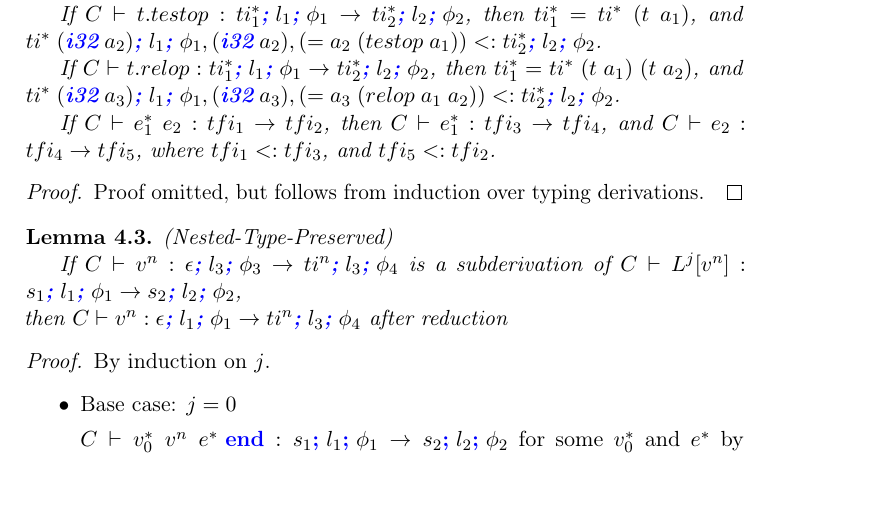
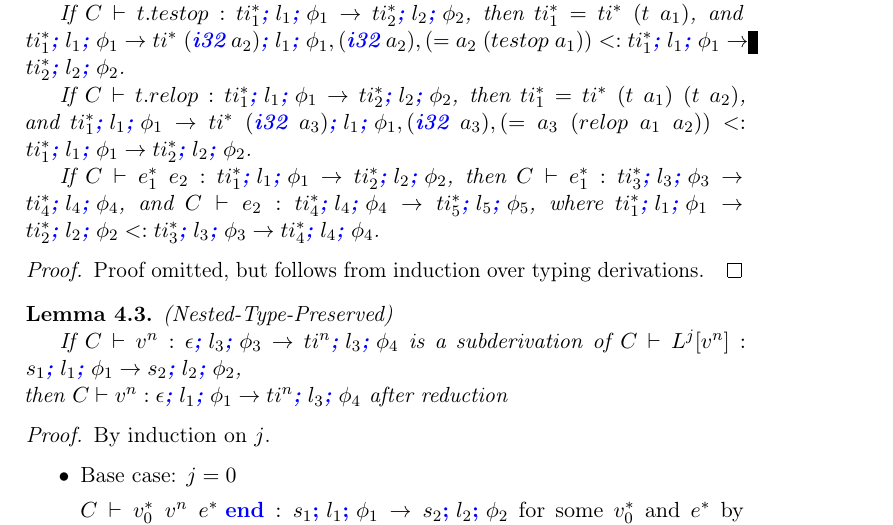
Before and after one commit to atgeller/MScThesis, a LaTeX thesis (main.tex, which reads Chapters/TypeSafety/lemmas.tex): part of page 39 of 57, cut so that both start at the same text, the shorter picture padded with empty space. Compiled offline with pdfLaTeX.

Commit message:
Fix use of subtyping in inversion lemma

```diff
--- a/Chapters/TypeSafety/lemmas.tex
+++ b/Chapters/TypeSafety/lemmas.tex
@@ -9,23 +9,23 @@
     %% binop
     If $C \vdash t.binop : ti_1^{*};l_1;\phi_1 \rightarrow ti_2^{*};l_2;\phi_2$,
     then $ti_1^{*} = ti^{*} \; \ti{t}{a_1} \; \ti{t}{a_2}$,
-    and $ti^{*} \; \ti{t}{a_3};l_1;\phi_1,\ti{t}{a_3},(= a_3\;(binop\;a_1\;a_2)) <: ti_2^{*};l_2;\phi_2$.
+    and $ti_1^{*};l_1;\phi_1 \rightarrow ti^{*} \; \ti{t}{a_3};l_1;\phi_1,\ti{t}{a_3},(= a_3\;(binop\;a_1\;a_2)) <: ti_1^{*};l_1;\phi_1 \rightarrow ti_2^{*};l_2;\phi_2$.
 
     %% testop
     If $C \vdash t.testop : ti_1^{*};l_1;\phi_1 \rightarrow ti_2^{*};l_2;\phi_2$,
     then $ti_1^{*} = ti^{*} \; \ti{t}{a_1}$,
-    and $ti^{*} \; \ti{\<ithreetwo>}{a_2};l_1;\phi_1,\ti{\<ithreetwo>}{a_2},(= a_2\;(testop\;a_1)) <: ti_2^{*};l_2;\phi_2$.
+    and $ti_1^{*};l_1;\phi_1 \rightarrow ti^{*} \; \ti{\<ithreetwo>}{a_2};l_1;\phi_1,\ti{\<ithreetwo>}{a_2},(= a_2\;(testop\;a_1)) <: ti_1^{*};l_1;\phi_1 \rightarrow ti_2^{*};l_2;\phi_2$.
 
     %% relop
     If $C \vdash t.relop : ti_1^{*};l_1;\phi_1 \rightarrow ti_2^{*};l_2;\phi_2$,
     then $ti_1^{*} = ti^{*} \; \ti{t}{a_1} \; \ti{t}{a_2}$,
-    and $ti^{*} \; \ti{\<ithreetwo>}{a_3};l_1;\phi_1,\ti{\<ithreetwo>}{a_3},(= a_3\;(relop\;a_1\;a_2)) <: ti_2^{*};l_2;\phi_2$.
+    and $ti_1^{*};l_1;\phi_1 \rightarrow ti^{*} \; \ti{\<ithreetwo>}{a_3};l_1;\phi_1,\ti{\<ithreetwo>}{a_3},(= a_3\;(relop\;a_1\;a_2)) <: ti_1^{*};l_1;\phi_1 \rightarrow ti_2^{*};l_2;\phi_2$.
 
     %% composition
-    If $C \vdash e_1^{*} \; e_2 : tfi_1 \rightarrow tfi_2$,
-    then $C \vdash e_1^{*} : tfi_3 \rightarrow tfi_4$,
-    and $C \vdash e_2 : tfi_4 \rightarrow tfi_5$,
-    where $tfi_1 <: tfi_3$, and $tfi_5 <: tfi_2$.
+    If $C \vdash e_1^{*} \; e_2 : ti_1^{*};l_1;\phi_1 \rightarrow ti_2^{*};l_2;\phi_2$,
+    then $C \vdash e_1^{*} : ti_3^{*};l_3;\phi_3 \rightarrow ti_4^{*};l_4;\phi_4$,
+    and $C \vdash e_2 : ti_4^{*};l_4;\phi_4 \rightarrow ti_5^{*};l_5;\phi_5$,
+    where $ti_1^{*};l_1;\phi_1 \rightarrow ti_2^{*};l_2;\phi_2 <: ti_3^{*};l_3;\phi_3 \rightarrow ti_4^{*};l_4;\phi_4$.
 
 \end{lemma}
 \begin{proof}
```
Also changed, not shown: Chapters/TypeSafety/lemmas.tex (2 more changed lines).
